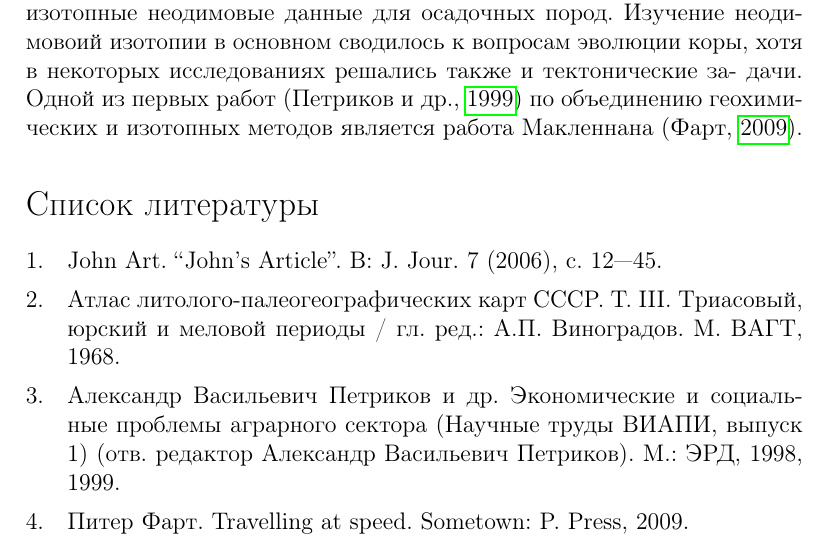
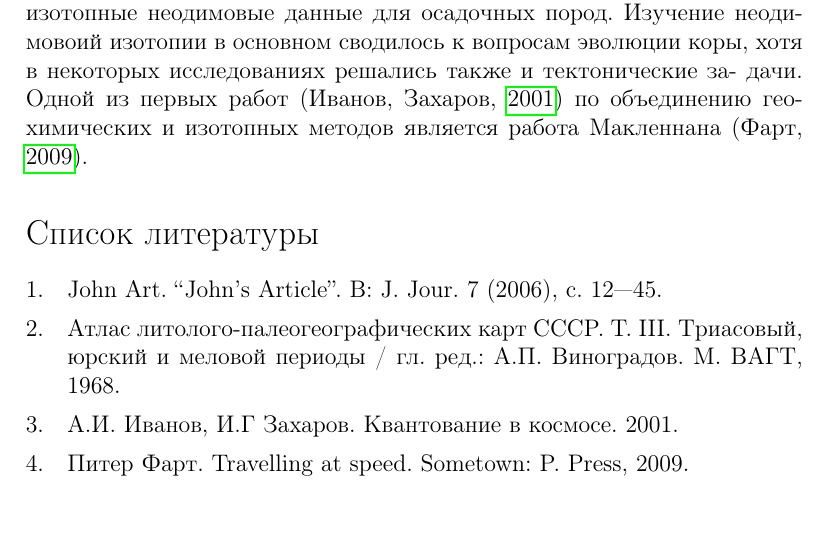
Before and after one commit to ignatov/latex-sample, a LaTeX document (report.tex, which reads mybib.bib): part of the page, cut so that both start at the same text, the shorter picture padded with empty space. Compiled offline with pdfLaTeX.

Commit message:
use comma instead of and as separator between authors

```diff
--- a/mybib.bib
+++ b/mybib.bib
@@ -23,6 +23,12 @@ year = 1968
 
 }
 
+@Book{ivanov,
+  author = {Иванов, А.И. and Захаров, И.Г},
+  year = {2001},
+  title = {Квантование в космосе},
+}
+
 @book{l1999,
   added-at = {2011-03-18T11:47:05.000+0100},
   author = {Петриков, Александр Васильевич and Буздалов, Иван Николаевич and Крылатых, Эльмира Николаевна and Семенова, Ирина Валентиновна and Строкова, Ольга Геннадиевна and Кресникова, Надежда Ивановна and Огнивцев, Сергей Борисович and Сиптиц, Станислав Оттович and Строков, Сергей Николаевич and Пошкус, Болюс Игнович and Овчинцева, Любовь Александровна and Янбых, Рената Геннадьевна and Мартынов, ВД and Узун, Василий Якимович and Шагайда, Наталья Ивановна and Прауст, Рудольф Эдуардович and Кузнецов, Михаил Валентинович and Романенко, Ирина Анатольевна and Власов, ВГ and Бородин, Константин Григорьевич and Меденников, Виктор Иванович and Михайлов, Сергей Иванович and Сальников, Сергей Георгиевич},
--- a/report.tex
+++ b/report.tex
@@ -17,12 +18,23 @@
     eprint=false,
     isbn=false,
     style=authoryear,
-    bibstyle=numeric
+    bibstyle=numeric,
+    maxbibnames=100,
+    maxcitenames=10
 ]{biblatex}
 
 \DeclareFieldFormat{labelnumberwidth}{\mkbibbold{#1.}}
 \renewcommand*{\nameyeardelim}{\addcomma\space}
 
+\renewcommand*{\finalnamedelim}{%
+  \finalandcomma
+  \bibstring{,}\space}
+
+\renewcommand*{\finallistdelim}{%
+  \finalandcomma
+  \bibstring{,}\space}
+
+% \bibliographystyle{abbrvnat}
 \usepackage{filecontents}
 \usepackage{hyperref}
 % \hypersetup{colorlinks=true}
@@ -32,7 +44,7 @@
 \begin{document}
 Обломочные осадочные породы состоят из частиц пород и минералов, об- разовавшихся в результате разрушения более древних магматических, мета- морфических или осадочных пород~\parencite{art}.
 Эти частицы несут в себе информацию о тектоническоий обстановке источников сноса осадочных пород и осадочных процессах. Долгое время исследователи пытались определить тектоническую обстановку источников сноса с помощью структурных особенностеий песча- ников. Были также попытки объединения петрографических данных с гео- химическими данными~\parencite{batlas}.
-В последние десятилетия появилось много работ, в которых используются изотопные неодимовые данные для осадочных пород. Изучение неодимовоий изотопии в основном сводилось к вопросам эволюции коры, хотя в некоторых исследованиях решались также и тектонические за- дачи. Одной из первых работ~\parencite{l1999} по объединению геохимических и изотопных методов является работа Макленнана~\parencite{fart}.
+В последние десятилетия появилось много работ, в которых используются изотопные неодимовые данные для осадочных пород. Изучение неодимовоий изотопии в основном сводилось к вопросам эволюции коры, хотя в некоторых исследованиях решались также и тектонические за- дачи. Одной из первых работ~\parencite{ivanov} по объединению геохимических и изотопных методов является работа Макленнана~\parencite{fart}.
 
 \printbibliography[sorting=nyt]
 \end{document}
```
Also changed, not shown: report.tex (1 more changed lines).
